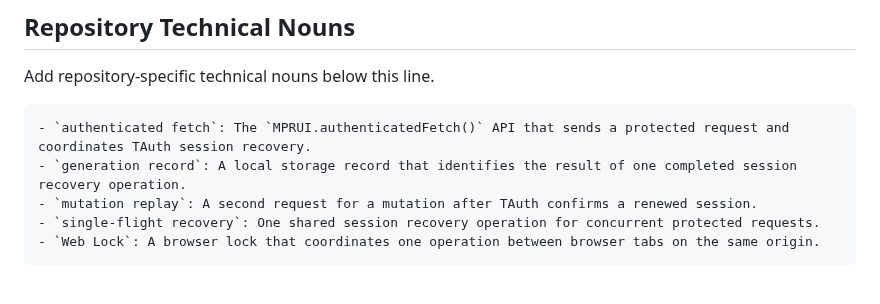
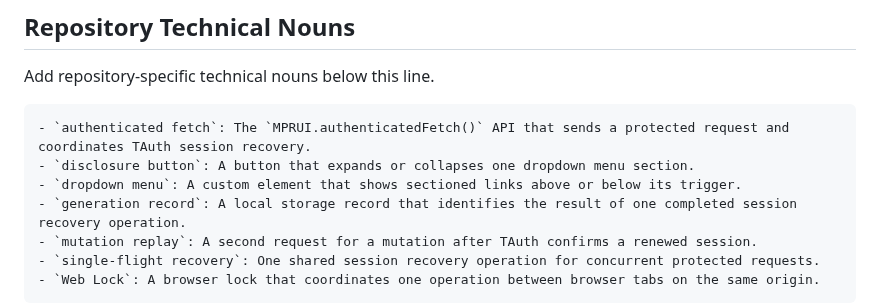
Before and after one commit to MarcoPoloResearchLab/mpr-ui, a Markdown page: .mprlab/TERMINOLOGY.md, the part around the change. Rendered like a GitHub page; blank space fills up the shorter version.

````diff
--- a/.mprlab/TERMINOLOGY.md
+++ b/.mprlab/TERMINOLOGY.md
@@ -81,6 +81,8 @@ Add repository-specific technical nouns below this line.
 
 ```text
 - `authenticated fetch`: The `MPRUI.authenticatedFetch()` API that sends a protected request and coordinates TAuth session recovery.
+- `disclosure button`: A button that expands or collapses one dropdown menu section.
+- `dropdown menu`: A custom element that shows sectioned links above or below its trigger.
 - `generation record`: A local storage record that identifies the result of one completed session recovery operation.
 - `mutation replay`: A second request for a mutation after TAuth confirms a renewed session.
 - `single-flight recovery`: One shared session recovery operation for concurrent protected requests.
````
Also changed, not shown: .mprlab/ISSUES.md (+1 -1 lines), .mprlab/NOTES.md (+2 -0 lines).
